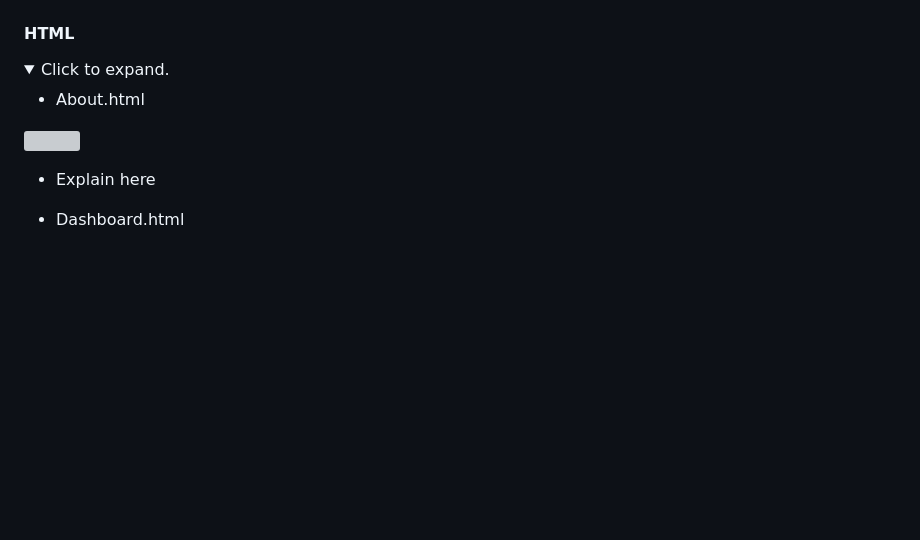
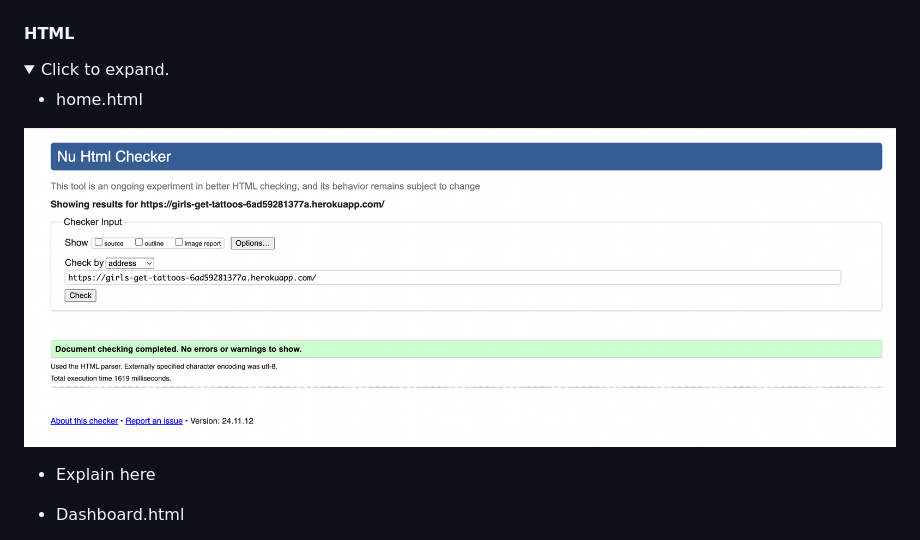
Before and after one commit to abikirkham/girls-get-tattoos, a Markdown page: README.md, the part around the change. Drawn GitHub-style; pictures changed too: READMEmedia/html-validator.png (added); folded sections open; blank space fills up the shorter version; grey boxes are pictures that could not be loaded.

```diff
--- a/README.md
+++ b/README.md
@@ -304,8 +304,8 @@ Click "Deploy Branch".
 <details>
 <summary>Click to expand.</summary>
 
-- About.html
-<img src="READMEmedia/home-validate.png">
+- home.html
+<img src="READMEmedia/html-validator.png">
 
 - Explain here
 
```
Also changed, not shown: 1 other file.
